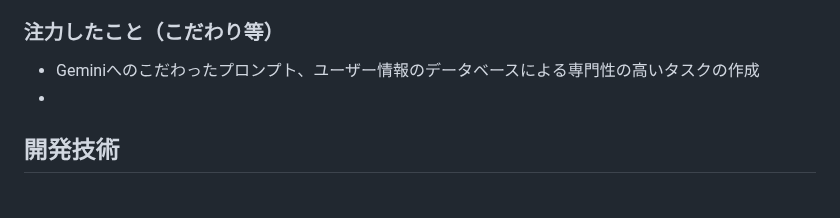
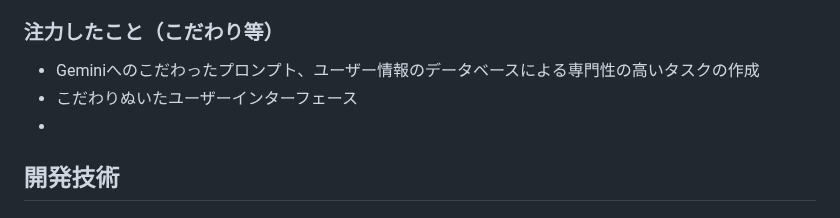
Before and after one commit to jphacks/sd_2510, a Markdown page: README.md, the part around the change. GitHub-like rendering.

Commit message:
Enhance README with user interface emphasis
Added a note about the user interface focus.

```diff
--- a/README.md
+++ b/README.md
@@ -35,6 +35,7 @@
 
 ### 注力したこと（こだわり等）
 * Geminiへのこだわったプロンプト、ユーザー情報のデータベースによる専門性の高いタスクの作成
+* こだわりぬいたユーザーインターフェース
 *
 
 ## 開発技術
```
